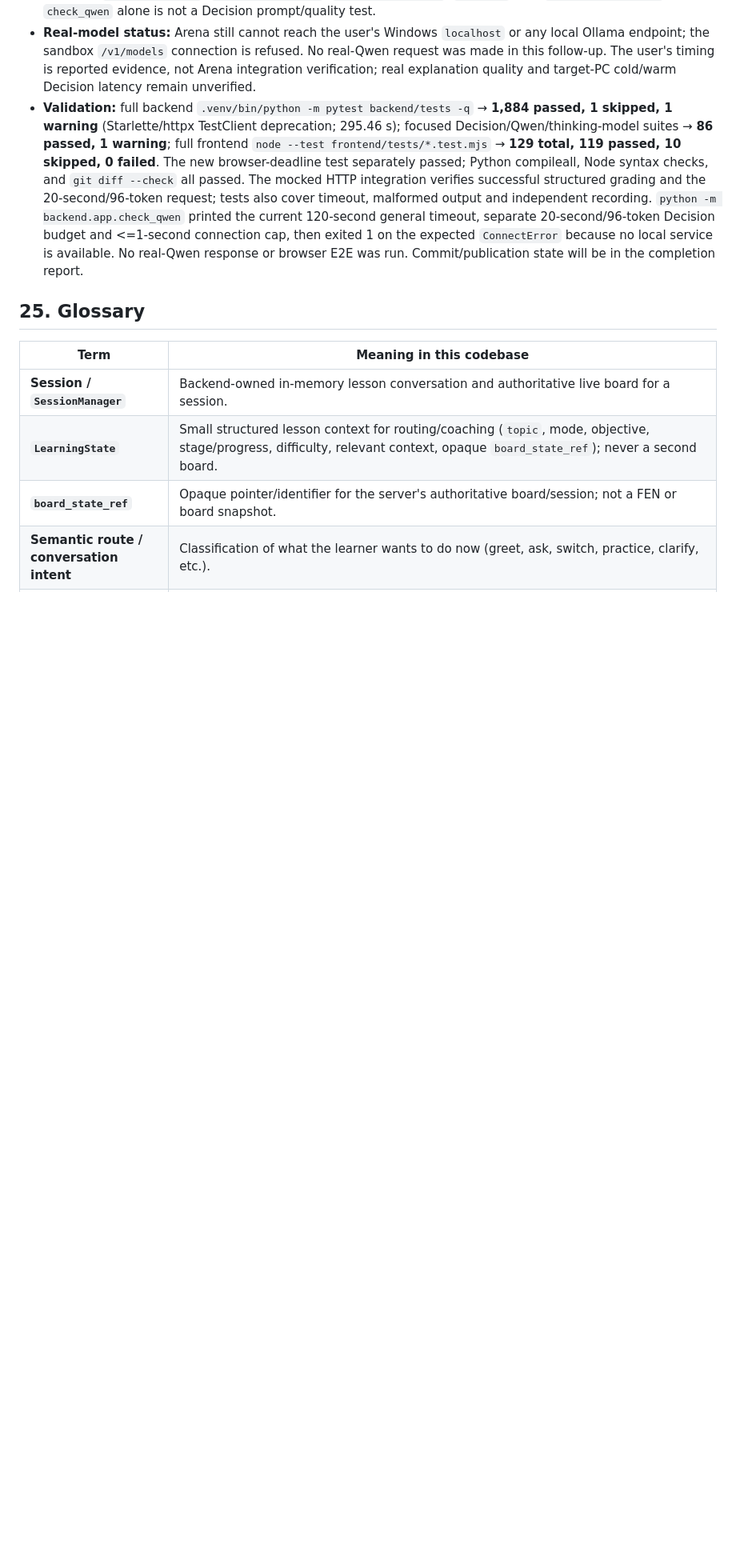
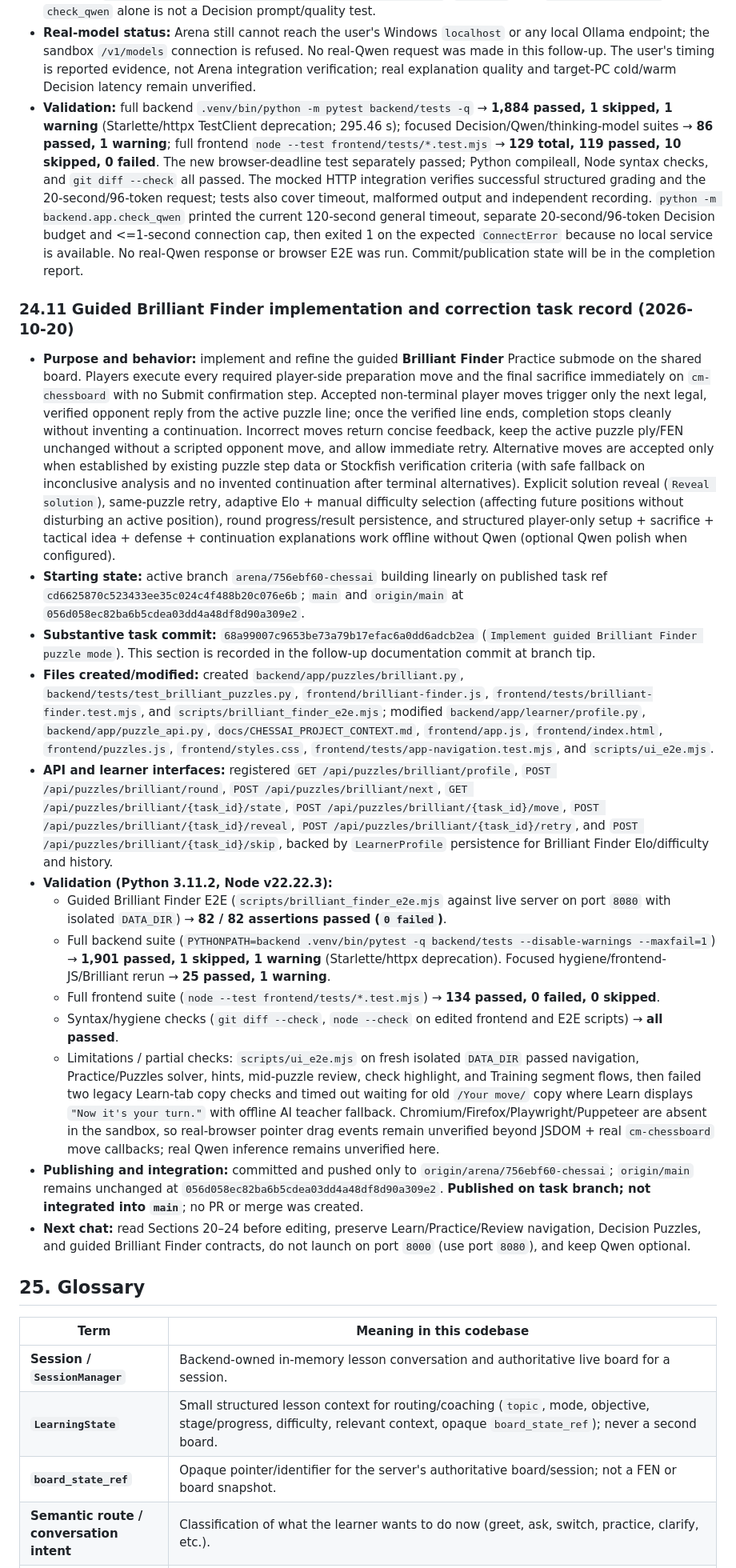
Before and after one commit to Raaniscool/ChessAI, a Markdown page: docs/CHESSAI_PROJECT_CONTEXT.md, the part around the change. Shown at 80% size. GitHub-like rendering; blank space fills up the shorter version.

Commit message:
Record guided Brilliant Finder validation and publication
Co-authored-by: arena-agent <297053741+arena-agent@users.noreply.github.com>

```diff
--- a/docs/CHESSAI_PROJECT_CONTEXT.md
+++ b/docs/CHESSAI_PROJECT_CONTEXT.md
@@ -540,6 +540,22 @@ This section records the original v1 implementation and its tests as historical
 - **Real-model status:** Arena still cannot reach the user's Windows `localhost` or any local Ollama endpoint; the sandbox `/v1/models` connection is refused. No real-Qwen request was made in this follow-up. The user's timing is reported evidence, not Arena integration verification; real explanation quality and target-PC cold/warm Decision latency remain unverified.
 - **Validation:** full backend `.venv/bin/python -m pytest backend/tests -q` → **1,884 passed, 1 skipped, 1 warning** (Starlette/httpx TestClient deprecation; 295.46 s); focused Decision/Qwen/thinking-model suites → **86 passed, 1 warning**; full frontend `node --test frontend/tests/*.test.mjs` → **129 total, 119 passed, 10 skipped, 0 failed**. The new browser-deadline test separately passed; Python compileall, Node syntax checks, and `git diff --check` all passed. The mocked HTTP integration verifies successful structured grading and the 20-second/96-token request; tests also cover timeout, malformed output and independent recording. `python -m backend.app.check_qwen` printed the current 120-second general timeout, separate 20-second/96-token Decision budget and <=1-second connection cap, then exited 1 on the expected `ConnectError` because no local service is available. No real-Qwen response or browser E2E was run. Commit/publication state will be in the completion report.
 
+### 24.11 Guided Brilliant Finder implementation and correction task record (2026-10-20)
+
+- **Purpose and behavior:** implement and refine the guided **Brilliant Finder** Practice submode on the shared board. Players execute every required player-side preparation move and the final sacrifice immediately on `cm-chessboard` with no Submit confirmation step. Accepted non-terminal player moves trigger only the next legal, verified opponent reply from the active puzzle line; once the verified line ends, completion stops cleanly without inventing a continuation. Incorrect moves return concise feedback, keep the active puzzle ply/FEN unchanged without a scripted opponent move, and allow immediate retry. Alternative moves are accepted only when established by existing puzzle step data or Stockfish verification criteria (with safe fallback on inconclusive analysis and no invented continuation after terminal alternatives). Explicit solution reveal (`Reveal solution`), same-puzzle retry, adaptive Elo + manual difficulty selection (affecting future positions without disturbing an active position), round progress/result persistence, and structured player-only setup + sacrifice + tactical idea + defense + continuation explanations work offline without Qwen (optional Qwen polish when configured).
+- **Starting state:** active branch `arena/756ebf60-chessai` building linearly on published task ref `cd6625870c523433ee35c024c4f488b20c076e6b`; `main` and `origin/main` at `056d058ec82ba6b5cdea03dd4a48df8d90a309e2`.
+- **Substantive task commit:** `68a99007c9653be73a79b17efac6a0dd6adcb2ea` (`Implement guided Brilliant Finder puzzle mode`). This section is recorded in the follow-up documentation commit at branch tip.
+- **Files created/modified:** created `backend/app/puzzles/brilliant.py`, `backend/tests/test_brilliant_puzzles.py`, `frontend/brilliant-finder.js`, `frontend/tests/brilliant-finder.test.mjs`, and `scripts/brilliant_finder_e2e.mjs`; modified `backend/app/learner/profile.py`, `backend/app/puzzle_api.py`, `docs/CHESSAI_PROJECT_CONTEXT.md`, `frontend/app.js`, `frontend/index.html`, `frontend/puzzles.js`, `frontend/styles.css`, `frontend/tests/app-navigation.test.mjs`, and `scripts/ui_e2e.mjs`.
+- **API and learner interfaces:** registered `GET /api/puzzles/brilliant/profile`, `POST /api/puzzles/brilliant/round`, `POST /api/puzzles/brilliant/next`, `GET /api/puzzles/brilliant/{task_id}/state`, `POST /api/puzzles/brilliant/{task_id}/move`, `POST /api/puzzles/brilliant/{task_id}/reveal`, `POST /api/puzzles/brilliant/{task_id}/retry`, and `POST /api/puzzles/brilliant/{task_id}/skip`, backed by `LearnerProfile` persistence for Brilliant Finder Elo/difficulty and history.
+- **Validation (Python 3.11.2, Node v22.22.3):**
+  - Guided Brilliant Finder E2E (`scripts/brilliant_finder_e2e.mjs` against live server on port `8080` with isolated `DATA_DIR`) → **82 / 82 assertions passed (`0 failed`)**.
+  - Full backend suite (`PYTHONPATH=backend .venv/bin/pytest -q backend/tests --disable-warnings --maxfail=1`) → **1,901 passed, 1 skipped, 1 warning** (Starlette/httpx deprecation). Focused hygiene/frontend-JS/Brilliant rerun → **25 passed, 1 warning**.
+  - Full frontend suite (`node --test frontend/tests/*.test.mjs`) → **134 passed, 0 failed, 0 skipped**.
+  - Syntax/hygiene checks (`git diff --check`, `node --check` on edited frontend and E2E scripts) → **all passed**.
+  - Limitations / partial checks: `scripts/ui_e2e.mjs` on fresh isolated `DATA_DIR` passed navigation, Practice/Puzzles solver, hints, mid-puzzle review, check highlight, and Training segment flows, then failed two legacy Learn-tab copy checks and timed out waiting for old `/Your move/` copy where Learn displays `"Now it's your turn."` with offline AI teacher fallback. Chromium/Firefox/Playwright/Puppeteer are absent in the sandbox, so real-browser pointer drag events remain unverified beyond JSDOM + real `cm-chessboard` move callbacks; real Qwen inference remains unverified here.
+- **Publishing and integration:** committed and pushed only to `origin/arena/756ebf60-chessai`; `origin/main` remains unchanged at `056d058ec82ba6b5cdea03dd4a48df8d90a309e2`. **Published on task branch; not integrated into `main`**; no PR or merge was created.
+- **Next chat:** read Sections 20–24 before editing, preserve Learn/Practice/Review navigation, Decision Puzzles, and guided Brilliant Finder contracts, do not launch on port `8000` (use port `8080`), and keep Qwen optional.
+
 ## 25. Glossary
 
 | Term | Meaning in this codebase |
```
